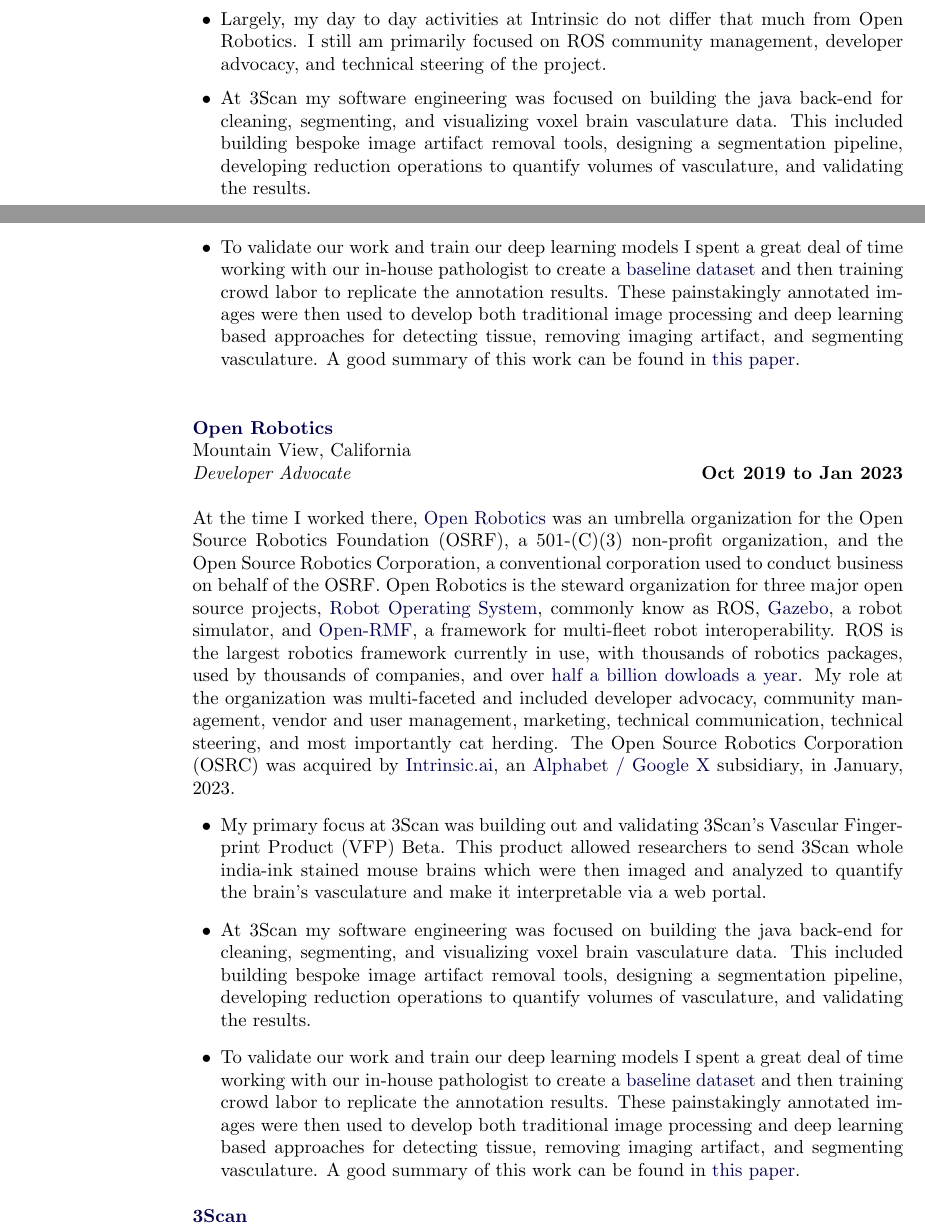
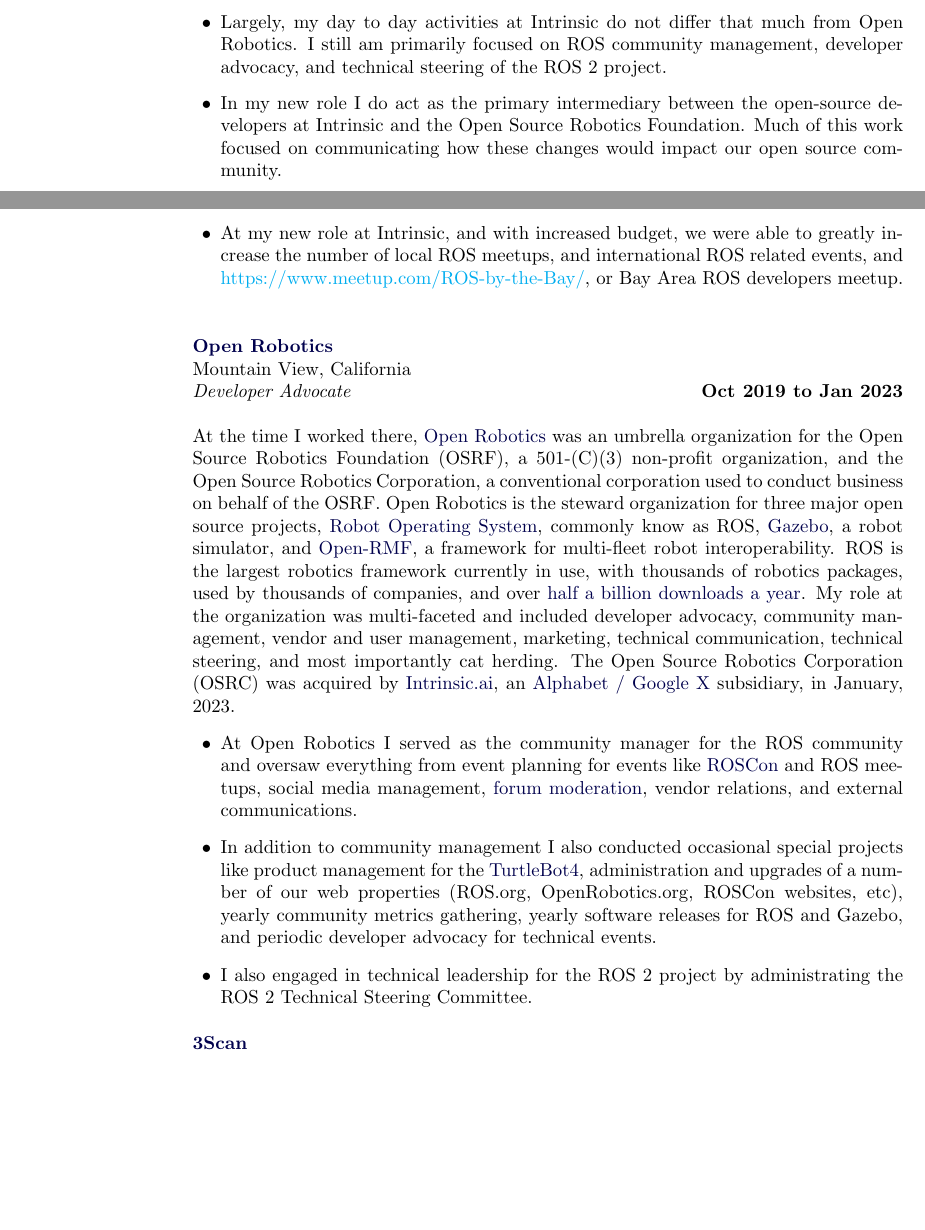
Before and after one commit to kscottz/resume, a LaTeX CV (KatherineScottCV.tex): two parts of pages 1 and 2 of 10, joined at a grey line, cut so that both start at the same text, the shorter picture padded with empty space. Compiled offline with pdfLaTeX.

Commit message:
Good enough for government work. LOL.

```diff
--- a/KatherineScottCV.tex
+++ b/KatherineScottCV.tex
@@ -258,9 +258,9 @@
 
 Intrinsic acquired Open Robotics in early 2023. Intrinsic's mission is to democratize the field of robotics, and empower lay-people with the ability to develop cutting edge robotics applications. My role at Intrinsic was largely unchanged from my role at Open Robotics, and my role was to act as one of the primary contributors to the ROS project on behalf of Intrinsic, and help transition the Open Source Robotics Foundation, and the ROS community to the next stage of its evolution. Along the way I have contributed my startup, open-source, and manufacturing experience to Intrinsic's product development.
 \begin{outerlist}
-\item Largely, my day to day activities at Intrinsic do not differ that much from Open Robotics. I still am primarily focused on ROS community management, developer advocacy, and technical steering of the project.
-\item At 3Scan my software engineering was focused on building the java back-end for cleaning, segmenting, and visualizing voxel brain vasculature data. This included building bespoke image artifact removal tools, designing a segmentation pipeline, developing reduction operations to quantify volumes of vasculature, and validating the results.
-\item To validate our work and train our deep learning models I spent a great deal of time working with our in-house pathologist to create a \href{http://www.3scan.com/open-data/}{baseline dataset} and then training crowd labor to replicate the annotation results. These painstakingly annotated images were then used to develop both traditional image processing and deep learning based approaches for detecting tissue, removing imaging artifact, and segmenting vasculature. A good summary of this work can be found in \href{https://github.com/osbd/osbd-2018/raw/master/proceedings/S09204_4274.pdf}{this paper}.
+\item Largely, my day to day activities at Intrinsic do not differ that much from Open Robotics. I still am primarily focused on ROS community management, developer advocacy, and technical steering of the ROS 2 project.
+\item In my new role I do act as the primary intermediary between the open-source developers at Intrinsic and the Open Source Robotics Foundation. Much of this work focused on communicating how these changes would impact our open source community.
+\item At my new role at Intrinsic, and with increased budget, we were able to greatly increase the number of local ROS meetups, and international ROS related events, and \href{ROS By-The-Bay}{https://www.meetup.com/ROS-by-the-Bay/}, or Bay Area ROS developers meetup.
 \end{outerlist}
 \blankline
 \newline
@@ -273,11 +273,11 @@
         \hfill \textbf{Oct 2019 to Jan 2023}  \\
 
 
-At the time I worked there, \href{http://www.openrobotics.org}{Open Robotics} was an umbrella organization for the Open Source Robotics Foundation (OSRF), a 501-(C)(3) non-profit organization, and the Open Source Robotics Corporation, a conventional corporation used to conduct business on behalf of the OSRF. Open Robotics is the steward organization for three major open source projects, \href{https://ros.org/}{Robot Operating System}, commonly know as ROS, \href{https://gazebosim.org/home}{Gazebo}, a robot simulator, and \href{https://www.open-rmf.org/}{Open-RMF}, a framework for multi-fleet robot interoperability. ROS is the largest robotics framework currently in use, with thousands of robotics  packages, used by thousands of companies, and over \href{http://download.ros.org/downloads/metrics/metrics-report-2022-07.pdf}{half a billion dowloads a year}. My role at the organization was multi-faceted and included developer advocacy, community management, vendor and user management, marketing, technical communication, technical steering, and most importantly cat herding. The Open Source Robotics Corporation (OSRC) was acquired by \href{https://intrinsic.ai/}{Intrinsic.ai}, an \href{https://x.company/}{Alphabet / Google X} subsidiary, in January, 2023.
+At the time I worked there, \href{http://www.openrobotics.org}{Open Robotics} was an umbrella organization for the Open Source Robotics Foundation (OSRF), a 501-(C)(3) non-profit organization, and the Open Source Robotics Corporation, a conventional corporation used to conduct business on behalf of the OSRF. Open Robotics is the steward organization for three major open source projects, \href{https://ros.org/}{Robot Operating System}, commonly know as ROS, \href{https://gazebosim.org/home}{Gazebo}, a robot simulator, and \href{https://www.open-rmf.org/}{Open-RMF}, a framework for multi-fleet robot interoperability. ROS is the largest robotics framework currently in use, with thousands of robotics  packages, used by thousands of companies, and over \href{http://download.ros.org/downloads/metrics/metrics-report-2022-07.pdf}{half a billion downloads a year}. My role at the organization was multi-faceted and included developer advocacy, community management, vendor and user management, marketing, technical communication, technical steering, and most importantly cat herding. The Open Source Robotics Corporation (OSRC) was acquired by \href{https://intrinsic.ai/}{Intrinsic.ai}, an \href{https://x.company/}{Alphabet / Google X} subsidiary, in January, 2023.
 \begin{outerlist}
-\item My primary focus at 3Scan was building out and validating 3Scan's Vascular Fingerprint Product (VFP) Beta. This product allowed researchers to send 3Scan whole india-ink stained mouse brains which were then imaged and analyzed to quantify the brain's vasculature and make it interpretable via a web portal.
-\item At 3Scan my software engineering was focused on building the java back-end for cleaning, segmenting, and visualizing voxel brain vasculature data. This included building bespoke image artifact removal tools, designing a segmentation pipeline, developing reduction operations to quantify volumes of vasculature, and validating the results.
-\item To validate our work and train our deep learning models I spent a great deal of time working with our in-house pathologist to create a \href{http://www.3scan.com/open-data/}{baseline dataset} and then training crowd labor to replicate the annotation results. These painstakingly annotated images were then used to develop both traditional image processing and deep learning based approaches for detecting tissue, removing imaging artifact, and segmenting vasculature. A good summary of this work can be found in \href{https://github.com/osbd/osbd-2018/raw/master/proceedings/S09204_4274.pdf}{this paper}.
+\item At Open Robotics I served as the community manager for the ROS community and oversaw everything from event planning for events like \href{https://roscon.ros.org/2023/}{ROSCon} and ROS meetups, social media management, \href{https://discourse.ros.org/}{forum moderation}, vendor relations, and external communications.
+\item In addition to community management I also conducted occasional special projects like product management for the \href{https://turtlebot.github.io/turtlebot4-user-manual/}{TurtleBot4}, administration and upgrades of a number of our web properties (ROS.org, OpenRobotics.org, ROSCon websites, etc), yearly community metrics gathering, yearly software releases for ROS and Gazebo, and periodic developer advocacy for technical events.
+\item I also engaged in technical leadership for the ROS 2 project by administrating the ROS 2 Technical Steering Committee.
 \end{outerlist}
 \blankline
 \newline
```
